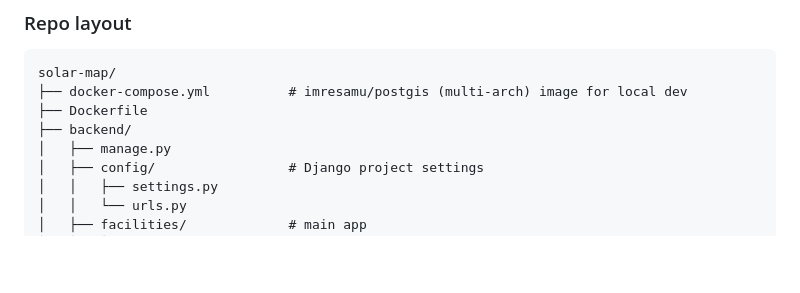
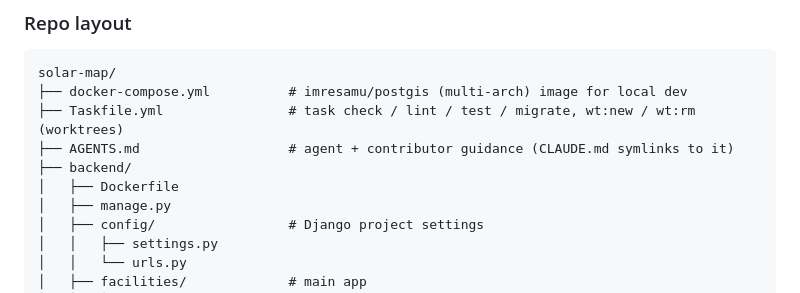
Before and after one commit to tomharrisonjr/solar-map, a Markdown page: docs/requirements.md, the part around one of its changes. Drawn GitHub-style; blank space fills up the shorter version.

````diff
--- a/docs/requirements.md
+++ b/docs/requirements.md
@@ -78,8 +85,10 @@ skillset and could be a v2 direction once the core app works.
 ```
 solar-map/
 ├── docker-compose.yml          # imresamu/postgis (multi-arch) image for local dev
-├── Dockerfile
+├── Taskfile.yml                # task check / lint / test / migrate, wt:new / wt:rm (worktrees)
+├── AGENTS.md                   # agent + contributor guidance (CLAUDE.md symlinks to it)
 ├── backend/
+│   ├── Dockerfile
 │   ├── manage.py
 │   ├── config/                 # Django project settings
 │   │   ├── settings.py
````
Also changed, not shown: other parts of docs/requirements.md (+30 -9 lines), docs/plans/agent-neutral-worktree-workflow.md (+5 -3 lines), docs/plans/uspvdb-ingestion-and-map-ui.md (+35 -9 lines).
